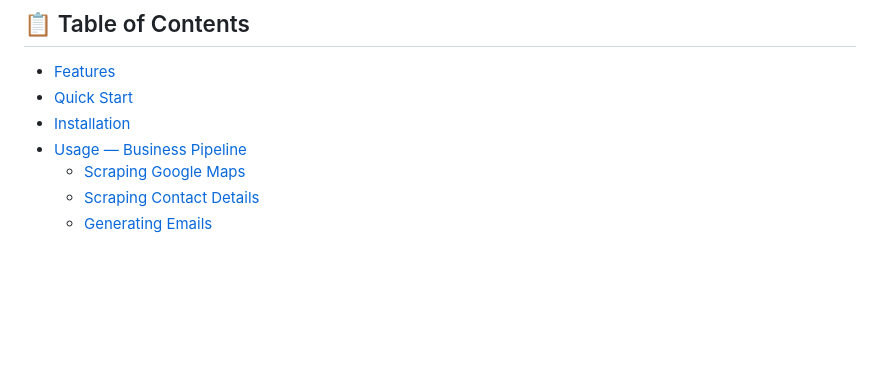
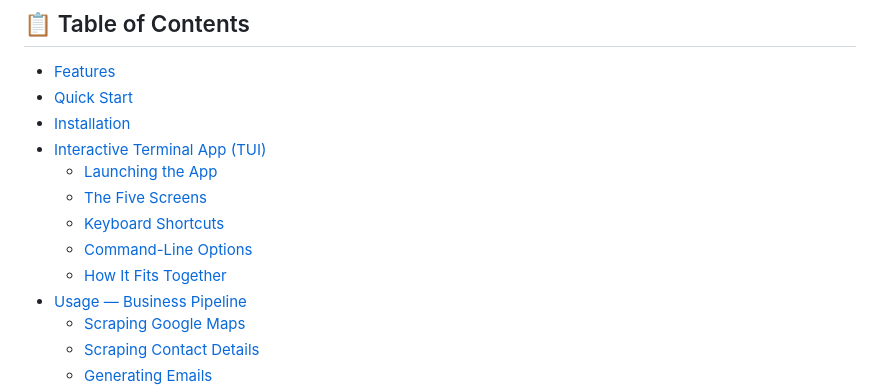
Before and after one commit to jordolang/Google-Scraper, a Markdown page: README.md, the part around one of its changes. Rendered like a GitHub page; blank space fills up the shorter version.

```diff
--- a/README.md
+++ b/README.md
@@ -11,6 +11,12 @@ A comprehensive Python-based toolkit for scraping business information from Goog
 - [Features](#-features)
 - [Quick Start](#-quick-start)
 - [Installation](#-installation)
+- [Interactive Terminal App (TUI)](#-interactive-terminal-app-tui)
+  - [Launching the App](#launching-the-app)
+  - [The Five Screens](#the-five-screens)
+  - [Keyboard Shortcuts](#keyboard-shortcuts)
+  - [Command-Line Options](#command-line-options)
+  - [How It Fits Together](#how-it-fits-together)
 - [Usage — Business Pipeline](#-usage)
   - [Scraping Google Maps](#1-scraping-google-maps)
   - [Scraping Contact Details](#2-scraping-contact-details)
```
Also changed, not shown: other parts of README.md (+104 -2 lines).
